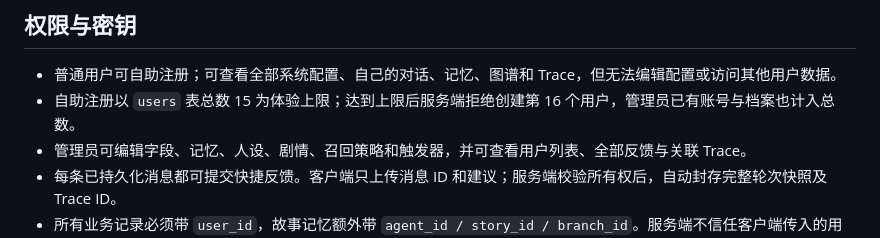
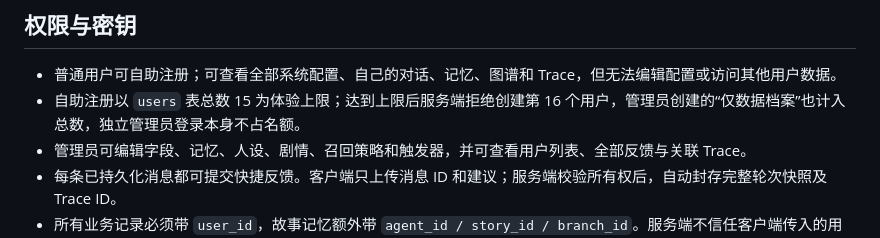
Before and after one commit to GuanZhuiGuo/open-character-memory, a Markdown page: README.md, the part around the change. GitHub-like rendering.

Commit message:
Clarify registration limit accounting

```diff
--- a/README.md
+++ b/README.md
@@ -92,7 +92,7 @@ ARK_API_KEY='' npm test
 ## 权限与密钥
 
 - 普通用户可自助注册；可查看全部系统配置、自己的对话、记忆、图谱和 Trace，但无法编辑配置或访问其他用户数据。
-- 自助注册以 `users` 表总数 15 为体验上限；达到上限后服务端拒绝创建第 16 个用户，管理员已有账号与档案也计入总数。
+- 自助注册以 `users` 表总数 15 为体验上限；达到上限后服务端拒绝创建第 16 个用户，管理员创建的“仅数据档案”也计入总数，独立管理员登录本身不占名额。
 - 管理员可编辑字段、记忆、人设、剧情、召回策略和触发器，并可查看用户列表、全部反馈与关联 Trace。
 - 每条已持久化消息都可提交快捷反馈。客户端只上传消息 ID 和建议；服务端校验所有权后，自动封存完整轮次快照及 Trace ID。
 - 所有业务记录必须带 `user_id`，故事记忆额外带 `agent_id / story_id / branch_id`。服务端不信任客户端传入的用户范围。
```
